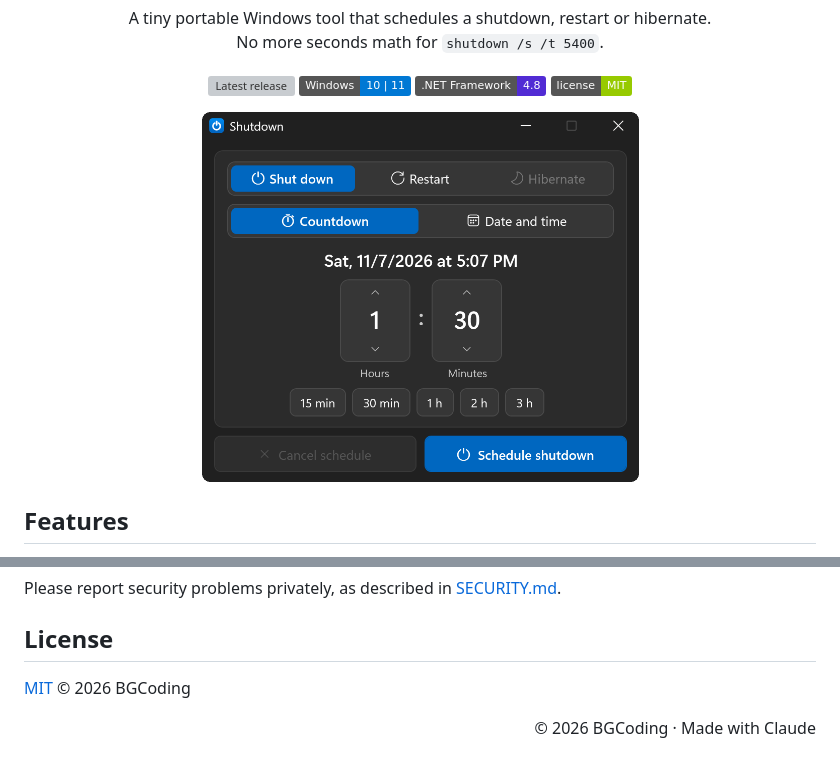
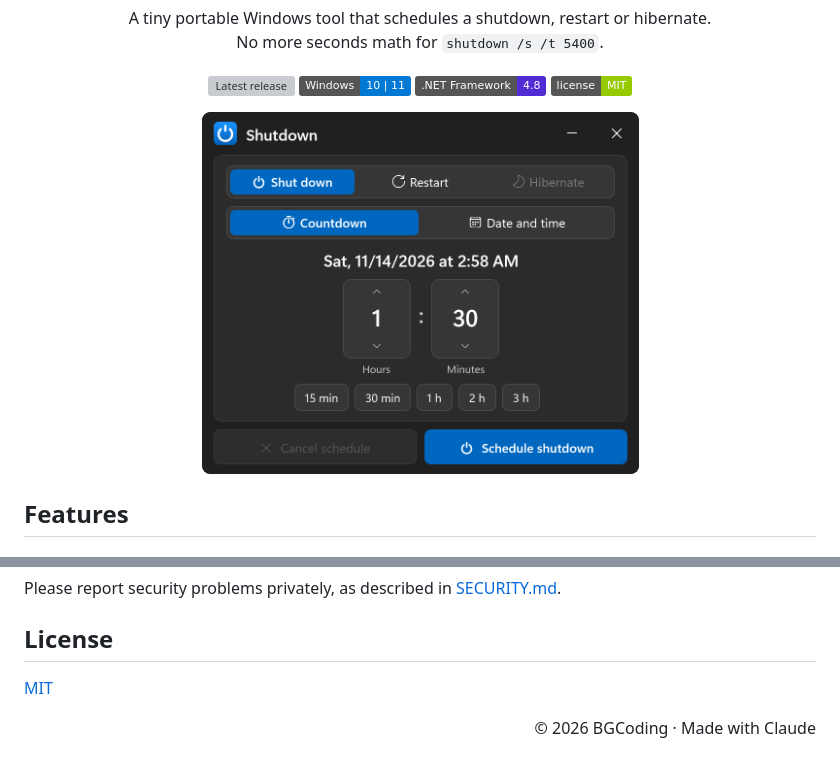
Before and after one commit to wbgcoding/Shutdown, a Markdown page: README.md, 2 parts joined by grey strips. Drawn GitHub-style; pictures changed too: docs/screenshot.png; badges without logos; grey boxes are pictures that could not be loaded.

```diff
--- a/README.md
+++ b/README.md
@@ -76,6 +76,6 @@ Please report security problems privately, as described in [SECURITY.md](SECURIT
 
 ## License
 
-[MIT](LICENSE) © 2026 BGCoding
+[MIT](LICENSE)
 
 <p align="right">© 2026 BGCoding · Made with Claude</p>
```
Also changed, not shown: CHANGELOG.md (+14 -0 lines), docs/social-preview.png, 3 other files.
